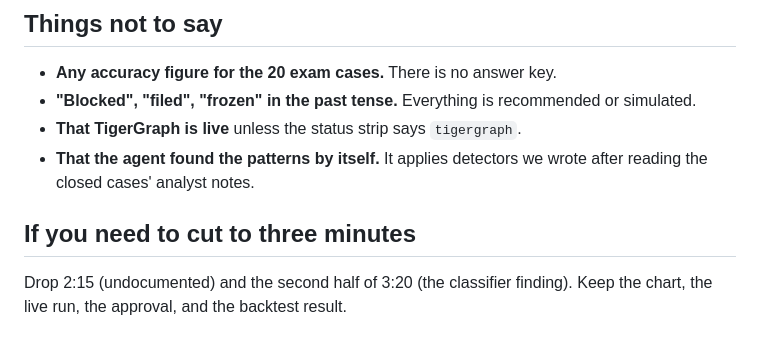
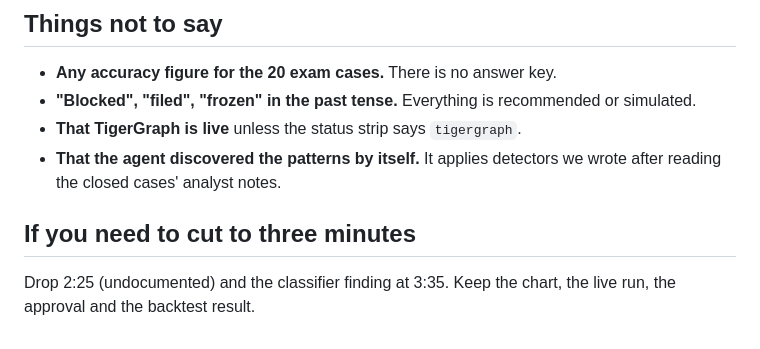
Before and after one commit to AKRai-2005/fraudgraph, a Markdown page: docs/DEMO.md, the part around one of its changes. Drawn GitHub-style.

```diff
--- a/docs/DEMO.md
+++ b/docs/DEMO.md
@@ -176,10 +173,10 @@ Point at the backtest table.
 * **"Blocked", "filed", "frozen" in the past tense.** Everything is recommended
   or simulated.
 * **That TigerGraph is live** unless the status strip says `tigergraph`.
-* **That the agent found the patterns by itself.** It applies detectors we
+* **That the agent discovered the patterns by itself.** It applies detectors we
   wrote after reading the closed cases' analyst notes.
 
 ## If you need to cut to three minutes
 
-Drop 2:15 (undocumented) and the second half of 3:20 (the classifier finding).
-Keep the chart, the live run, the approval, and the backtest result.
+Drop 2:25 (undocumented) and the classifier finding at 3:35. Keep the chart,
+the live run, the approval and the backtest result.
```
Also changed, not shown: other parts of docs/DEMO.md (+88 -91 lines).
